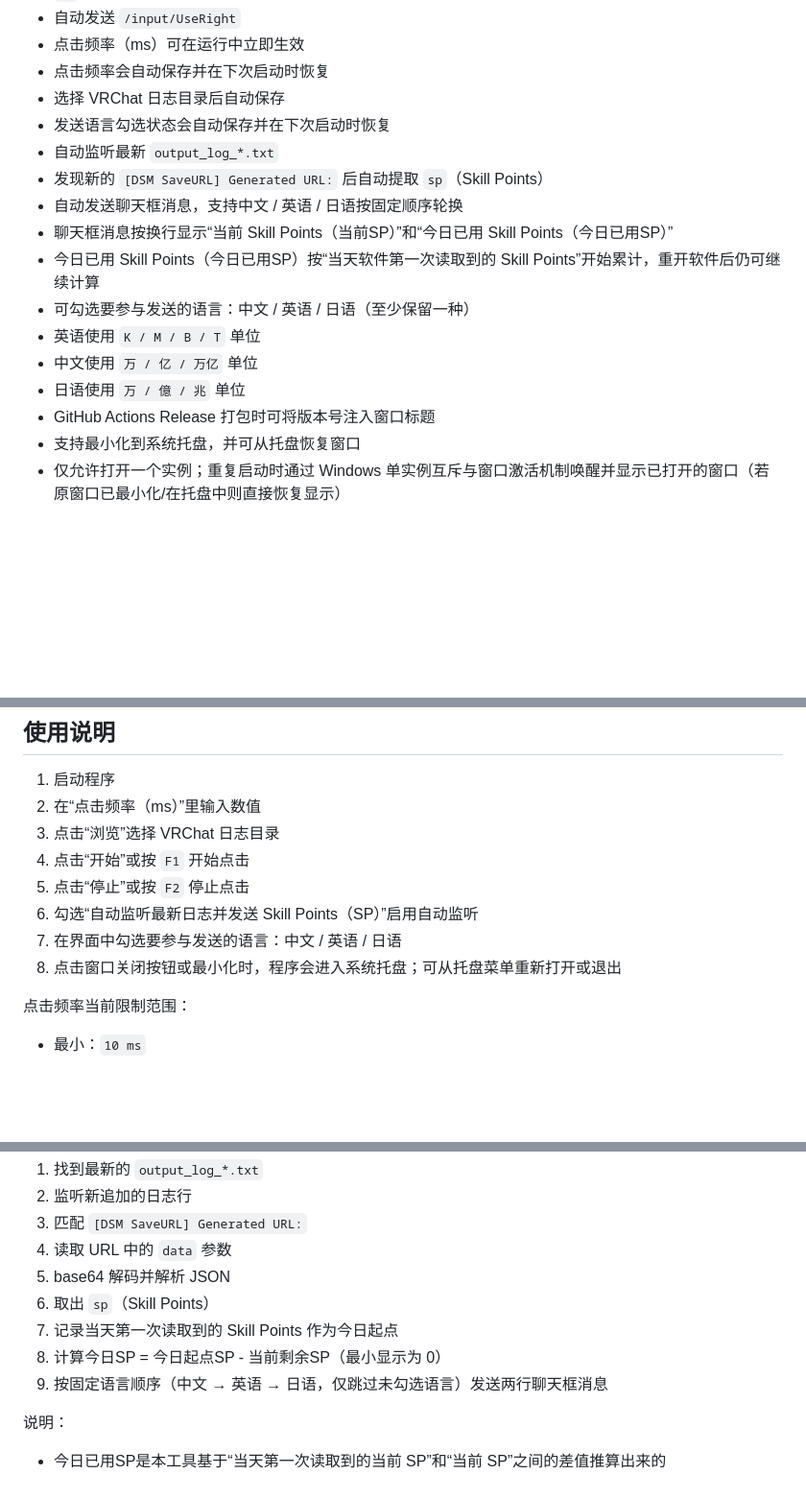
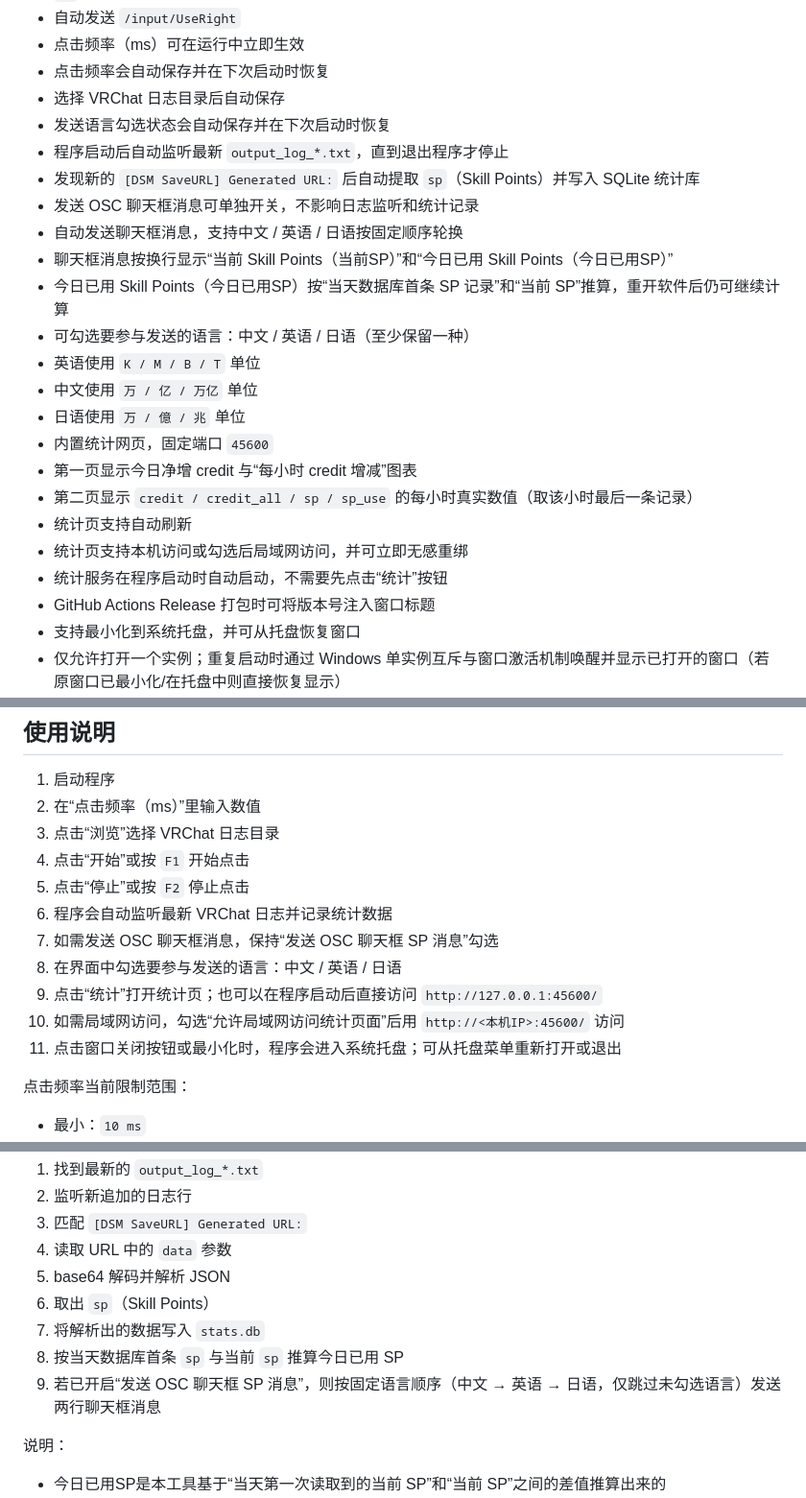
Before and after one commit to 9ikj/dekapu-osc-clicker, a Markdown page: README.md, 3 parts joined by grey strips. Shown at 96% size. Rendered like a GitHub page; blank space fills up the shorter version.

Commit message:
docs(readme): clarify stats collection workflow and LAN web access
Updated the README to describe the new automatic log listening behavior, how Skill Points are stored in the SQLite database, and the calculation of daily usage. Added details about the built‑in statistics web server, its default port, automatic startup, LAN access toggle, and direct URL usage. Adjusted UI instructions to reflect the renamed controls and new features. Included new configuration keys (`send_enabled`, `stats_web_allow_lan`) in the settings documentation.

```diff
--- a/README.md
+++ b/README.md
@@ -12,15 +12,22 @@
 - 点击频率会自动保存并在下次启动时恢复
 - 选择 VRChat 日志目录后自动保存
 - 发送语言勾选状态会自动保存并在下次启动时恢复
-- 自动监听最新 `output_log_*.txt`
-- 发现新的 `[DSM SaveURL] Generated URL:` 后自动提取 `sp`（Skill Points）
+- 程序启动后自动监听最新 `output_log_*.txt`，直到退出程序才停止
+- 发现新的 `[DSM SaveURL] Generated URL:` 后自动提取 `sp`（Skill Points）并写入 SQLite 统计库
+- 发送 OSC 聊天框消息可单独开关，不影响日志监听和统计记录
 - 自动发送聊天框消息，支持中文 / 英语 / 日语按固定顺序轮换
 - 聊天框消息按换行显示“当前 Skill Points（当前SP）”和“今日已用 Skill Points（今日已用SP）”
-- 今日已用 Skill Points（今日已用SP）按“当天软件第一次读取到的 Skill Points”开始累计，重开软件后仍可继续计算
+- 今日已用 Skill Points（今日已用SP）按“当天数据库首条 SP 记录”和“当前 SP”推算，重开软件后仍可继续计算
 - 可勾选要参与发送的语言：中文 / 英语 / 日语（至少保留一种）
 - 英语使用 `K / M / B / T` 单位
 - 中文使用 `万 / 亿 / 万亿` 单位
 - 日语使用 `万 / 億 / 兆` 单位
+- 内置统计网页，固定端口 `45600`
+- 第一页显示今日净增 credit 与“每小时 credit 增减”图表
+- 第二页显示 `credit / credit_all / sp / sp_use` 的每小时真实数值（取该小时最后一条记录）
+- 统计页支持自动刷新
+- 统计页支持本机访问或勾选后局域网访问，并可立即无感重绑
+- 统计服务在程序启动时自动启动，不需要先点击“统计”按钮
 - GitHub Actions Release 打包时可将版本号注入窗口标题
 - 支持最小化到系统托盘，并可从托盘恢复窗口
 - 仅允许打开一个实例；重复启动时通过 Windows 单实例互斥与窗口激活机制唤醒并显示已打开的窗口（若原窗口已最小化/在托盘中则直接恢复显示）
@@ -59,9 +66,12 @@ python -m dekapu_osc_clicker
 3. 点击“浏览”选择 VRChat 日志目录
 4. 点击“开始”或按 `F1` 开始点击
 5. 点击“停止”或按 `F2` 停止点击
-6. 勾选“自动监听最新日志并发送 Skill Points（SP）”启用自动监听
-7. 在界面中勾选要参与发送的语言：中文 / 英语 / 日语
-8. 点击窗口关闭按钮或最小化时，程序会进入系统托盘；可从托盘菜单重新打开或退出
+6. 程序会自动监听最新 VRChat 日志并记录统计数据
+7. 如需发送 OSC 聊天框消息，保持“发送 OSC 聊天框 SP 消息”勾选
+8. 在界面中勾选要参与发送的语言：中文 / 英语 / 日语
+9. 点击“统计”打开统计页；也可以在程序启动后直接访问 `http://127.0.0.1:45600/`
+10. 如需局域网访问，勾选“允许局域网访问统计页面”后用 `http://<本机IP>:45600/` 访问
+11. 点击窗口关闭按钮或最小化时，程序会进入系统托盘；可从托盘菜单重新打开或退出
 
 点击频率当前限制范围：
 
@@ -92,9 +102,9 @@ C:\Users\你的用户名\AppData\LocalLow\VRChat\VRChat
 4. 读取 URL 中的 `data` 参数
 5. base64 解码并解析 JSON
 6. 取出 `sp`（Skill Points）
-7. 记录当天第一次读取到的 Skill Points 作为今日起点
-8. 计算今日SP = 今日起点SP - 当前剩余SP（最小显示为 0）
-9. 按固定语言顺序（中文 → 英语 → 日语，仅跳过未勾选语言）发送两行聊天框消息
+7. 将解析出的数据写入 `stats.db`
+8. 按当天数据库首条 `sp` 与当前 `sp` 推算今日已用 SP
+9. 若已开启“发送 OSC 聊天框 SP 消息”，则按固定语言顺序（中文 → 英语 → 日语，仅跳过未勾选语言）发送两行聊天框消息
 
 说明：
 - 今日已用SP是本工具基于“当天第一次读取到的当前 SP”和“当前 SP”之间的差值推算出来的
```
Also changed, not shown: other parts of README.md (+12 -0 lines).
